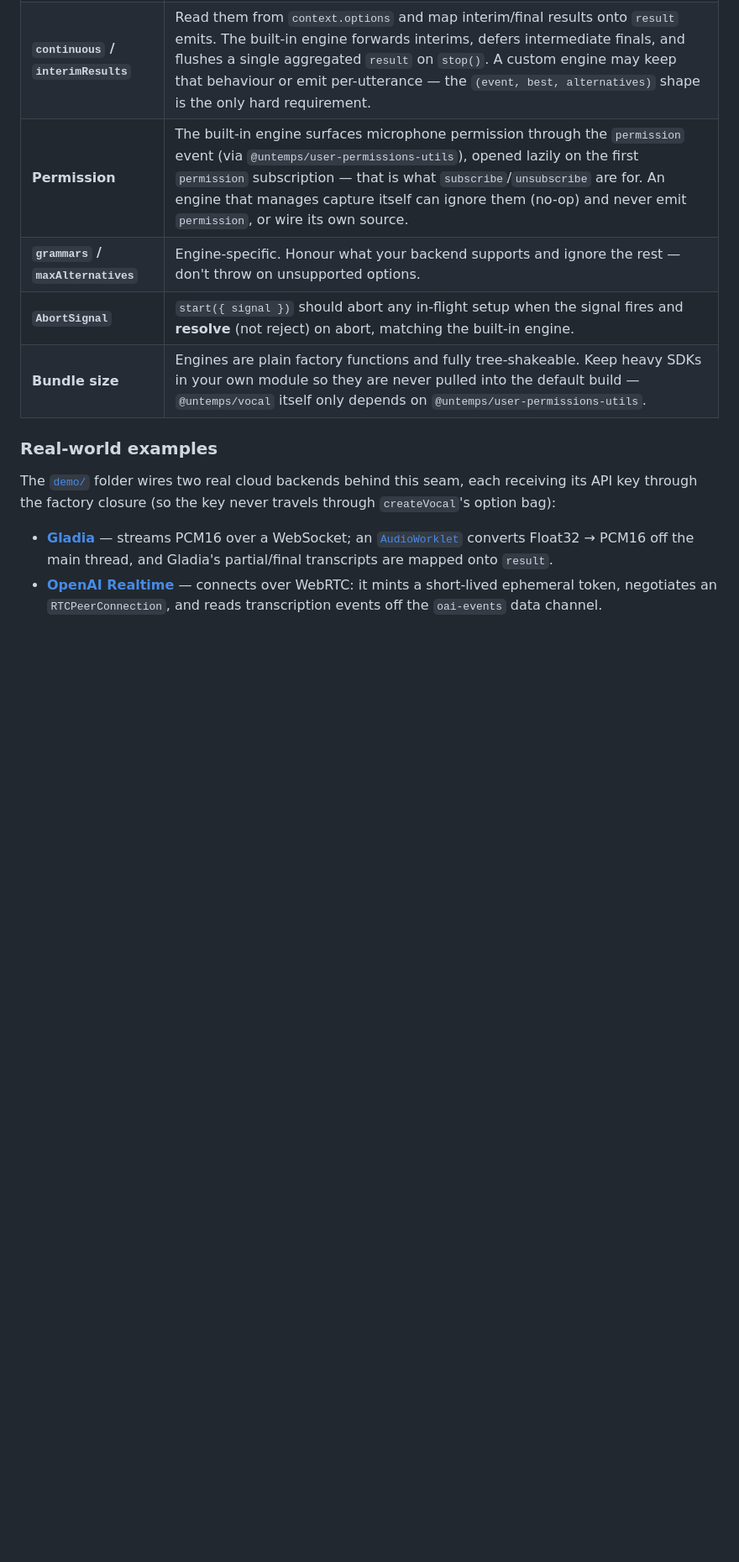
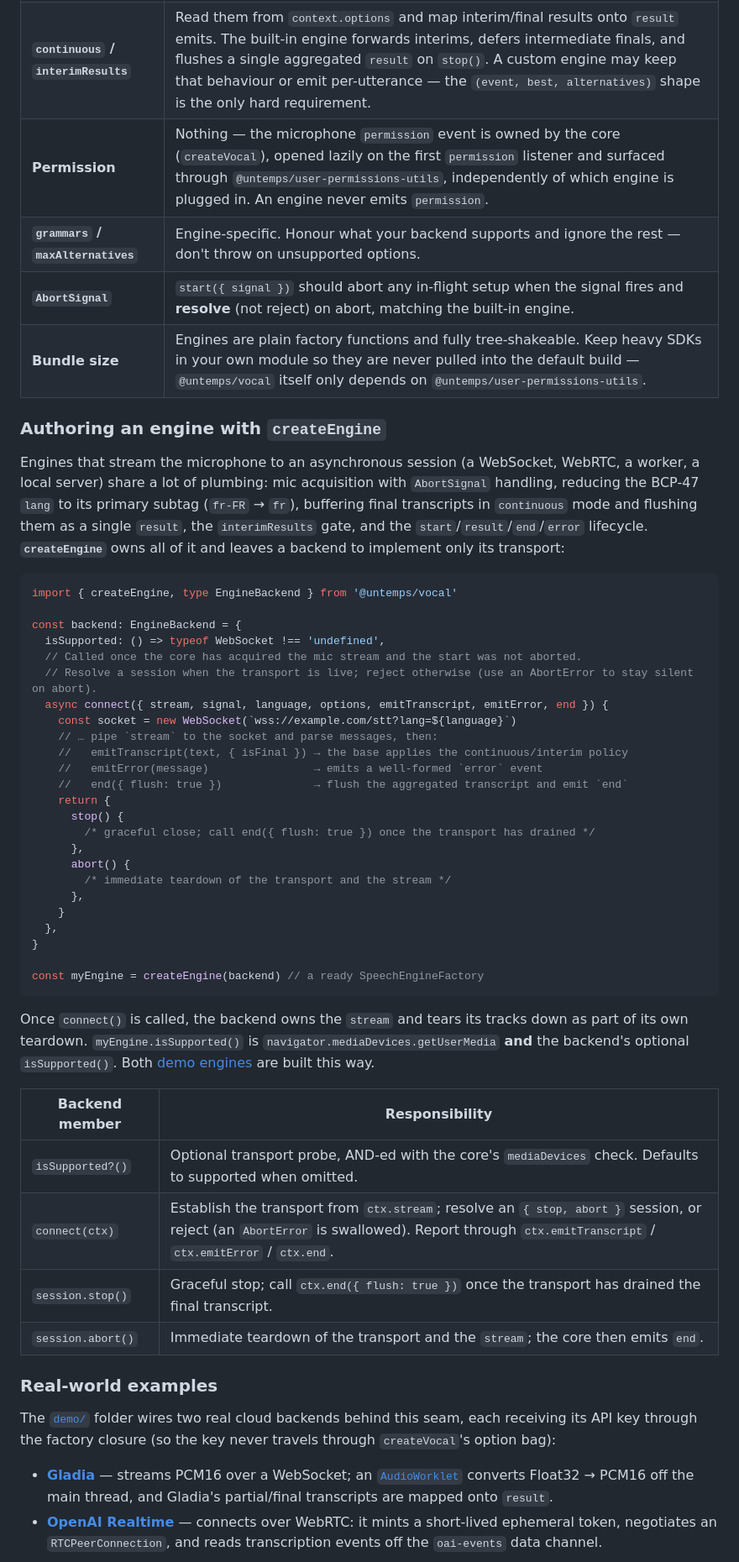
Before and after one commit to untemps/vocal, a Markdown page: README.md, the part around one of its changes. Shown at 84% size. GitHub-like rendering; blank space fills up the shorter version.

Commit message:
docs(readme): Document the engine scaffold and core-owned permission
Add an "Authoring an engine with createEngine" section (EngineBackend /
EngineSession / EngineConnectContext), export createEngine and its types in the
top-level table, and drop the removed subscribe/unsubscribe seam from the
SpeechEngineInstance contract and the examples. Permission is now documented as
core-owned, and the stale demo/permissionWatch.ts reference is fixed.

Refs #136

Co-Authored-By: Claude Opus 4.8 <noreply@anthropic.com>

````diff
--- a/README.md
+++ b/README.md
@@ -353,10 +347,50 @@ vocal.stop() // logs: "heard in en-US"
 | --- | --- |
 | **Result shape** | Emit `result` as `(event, bestAlternative, alternatives)` — `bestAlternative` is the single best transcript, `alternatives` every transcript. To support lib.dom-style consumers that read `event.results.item(i)`, also shape `event.results` (the built-in engine does — see [Aggregated result on stop](#aggregated-result-on-stop)). |
 | **`continuous` / `interimResults`** | Read them from `context.options` and map interim/final results onto `result` emits. The built-in engine forwards interims, defers intermediate finals, and flushes a single aggregated `result` on `stop()`. A custom engine may keep that behaviour or emit per-utterance — the `(event, best, alternatives)` shape is the only hard requirement. |
-| **Permission** | The built-in engine surfaces microphone permission through the `permission` event (via `@untemps/user-permissions-utils`), opened lazily on the first `permission` subscription — that is what `subscribe`/`unsubscribe` are for. An engine that manages capture itself can ignore them (no-op) and never emit `permission`, or wire its own source. |
+| **Permission** | Nothing — the microphone `permission` event is owned by the core (`createVocal`), opened lazily on the first `permission` listener and surfaced through `@untemps/user-permissions-utils`, independently of which engine is plugged in. An engine never emits `permission`. |
 | **`grammars` / `maxAlternatives`** | Engine-specific. Honour what your backend supports and ignore the rest — don't throw on unsupported options. |
 | **`AbortSignal`** | `start({ signal })` should abort any in-flight setup when the signal fires and **resolve** (not reject) on abort, matching the built-in engine. |
 | **Bundle size** | Engines are plain factory functions and fully tree-shakeable. Keep heavy SDKs in your own module so they are never pulled into the default build — `@untemps/vocal` itself only depends on `@untemps/user-permissions-utils`. |
+
+### Authoring an engine with `createEngine`
+
+Engines that stream the microphone to an asynchronous session (a WebSocket, WebRTC, a worker, a local server) share a lot of plumbing: mic acquisition with `AbortSignal` handling, reducing the BCP-47 `lang` to its primary subtag (`fr-FR` → `fr`), buffering final transcripts in `continuous` mode and flushing them as a single `result`, the `interimResults` gate, and the `start`/`result`/`end`/`error` lifecycle. **`createEngine`** owns all of it and leaves a backend to implement only its transport:
+
+```ts
+import { createEngine, type EngineBackend } from '@untemps/vocal'
+
+const backend: EngineBackend = {
+  isSupported: () => typeof WebSocket !== 'undefined',
+  // Called once the core has acquired the mic stream and the start was not aborted.
+  // Resolve a session when the transport is live; reject otherwise (use an AbortError to stay silent on abort).
+  async connect({ stream, signal, language, options, emitTranscript, emitError, end }) {
+    const socket = new WebSocket(`wss://example.com/stt?lang=${language}`)
+    // … pipe `stream` to the socket and parse messages, then:
+    //   emitTranscript(text, { isFinal }) → the base applies the continuous/interim policy
+    //   emitError(message)                → emits a well-formed `error` event
+    //   end({ flush: true })              → flush the aggregated transcript and emit `end`
+    return {
+      stop() {
+        /* graceful close; call end({ flush: true }) once the transport has drained */
+      },
+      abort() {
+        /* immediate teardown of the transport and the stream */
+      },
+    }
+  },
+}
+
+const myEngine = createEngine(backend) // a ready SpeechEngineFactory
+```
+
+Once `connect()` is called, the backend owns the `stream` and tears its tracks down as part of its own teardown. `myEngine.isSupported()` is `navigator.mediaDevices.getUserMedia` **and** the backend's optional `isSupported()`. Both [demo engines](#real-world-examples) are built this way.
+
+| Backend member | Responsibility |
+| --- | --- |
+| `isSupported?()` | Optional transport probe, AND-ed with the core's `mediaDevices` check. Defaults to supported when omitted. |
+| `connect(ctx)` | Establish the transport from `ctx.stream`; resolve an `{ stop, abort }` session, or reject (an `AbortError` is swallowed). Report through `ctx.emitTranscript` / `ctx.emitError` / `ctx.end`. |
+| `session.stop()` | Graceful stop; call `ctx.end({ flush: true })` once the transport has drained the final transcript. |
+| `session.abort()` | Immediate teardown of the transport and the `stream`; the core then emits `end`. |
 
 ### Real-world examples
 
````
Also changed, not shown: other parts of README.md (+5 -11 lines).
